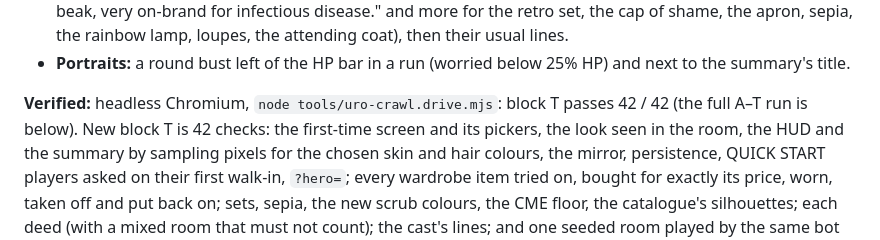
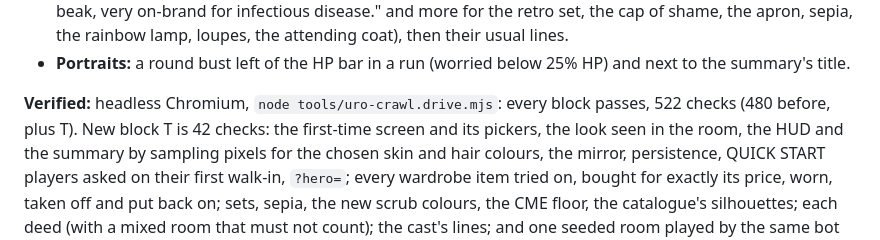
Before and after one commit to chefboiandee/UroStudyHub, a Markdown page: STATUS.md, the part around the change. Drawn GitHub-style.

Commit message:
STATUS: the full Uro Crawl harness run for Step 5 (522 checks, all passing)
Co-Authored-By: Claude Opus 5.5 <noreply@anthropic.com>
Claude-Session: https://claude.ai/code/session_01Uz2DkER59wb8dMQUk1jsoG

```diff
--- a/STATUS.md
+++ b/STATUS.md
@@ -28,7 +28,7 @@ the new §17c; the roadmap's Step 5 note lists every place the build reads the s
   the attending coat), then their usual lines.
 - **Portraits:** a round bust left of the HP bar in a run (worried below 25% HP) and next to the summary's title.
 
-**Verified:** headless Chromium, `node tools/uro-crawl.drive.mjs`: block T passes 42 / 42 (the full A–T run is below). New block T is 42 checks: the first-time
+**Verified:** headless Chromium, `node tools/uro-crawl.drive.mjs`: every block passes, 522 checks (480 before, plus T). New block T is 42 checks: the first-time
 screen and its pickers, the look seen in the room, the HUD and the summary by sampling pixels for the chosen skin and hair
 colours, the mirror, persistence, QUICK START players asked on their first walk-in, `?hero=`; every wardrobe item tried on,
 bought for exactly its price, worn, taken off and put back on; sets, sepia, the new scrub colours, the CME floor, the
```
